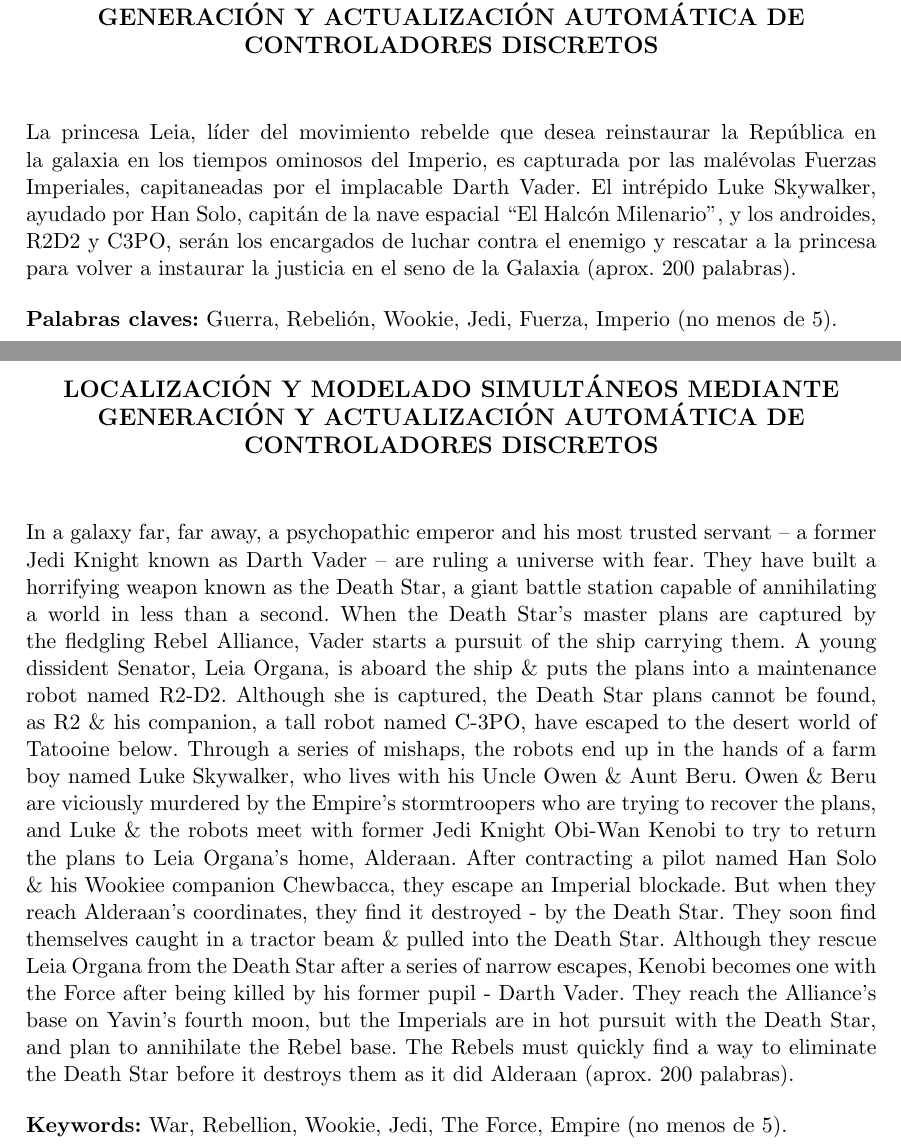
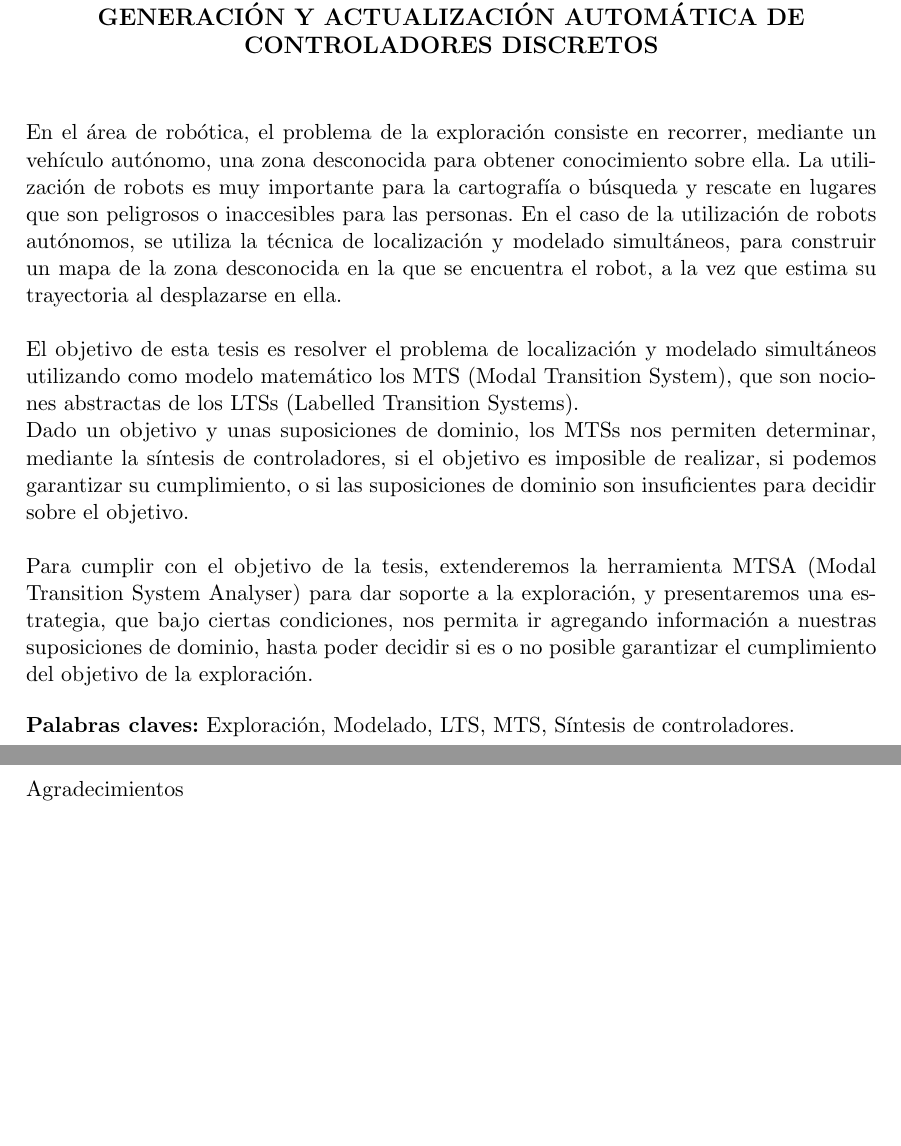
Before and after one commit to leanahabedian/TesisIvanPasquini, a LaTeX thesis (Tesis/tesis.tex, which reads Tesis/abs_en.tex, Tesis/abs_esp.tex, Tesis/agradecimientos.tex): two parts of pages 3 and 5 of 16 before the commit and two parts of pages 2 and 3 of 7 after it, joined at a grey line, cut so that both start at the same text, the shorter picture padded with empty space. Compiled offline with pdfLaTeX.

Commit message:
Abs
Abstract

```diff
--- a/Tesis/abs_en.tex
+++ /dev/null
@@ -1,11 +0,0 @@
-%\begin{center}
-%\large \bf \runtitle
-%\end{center}
-%\vspace{1cm}
-\chapter*{\runtitle}
-
-\noindent In a galaxy far, far away, a psychopathic emperor and his most trusted servant -- a former Jedi Knight known as Darth Vader -- are ruling a universe with fear. They have built a horrifying weapon known as the Death Star, a giant battle station capable of annihilating a world in less than a second. When the Death Star's master plans are captured by the fledgling Rebel Alliance, Vader starts a pursuit of the ship carrying them. A young dissident Senator, Leia Organa, is aboard the ship \& puts the plans into a maintenance robot named R2-D2. Although she is captured, the Death Star plans cannot be found, as R2 \& his companion, a tall robot named C-3PO, have escaped to the desert world of Tatooine below. Through a series of mishaps, the robots end up in the hands of a farm boy named Luke Skywalker, who lives with his Uncle Owen \& Aunt Beru. Owen \& Beru are viciously murdered by the Empire's stormtroopers who are trying to recover the plans, and Luke \& the robots meet with former Jedi Knight Obi-Wan Kenobi to try to return the plans to Leia Organa's home, Alderaan. After contracting a pilot named Han Solo \& his Wookiee companion Chewbacca, they escape an Imperial blockade. But when they reach Alderaan's coordinates, they find it destroyed - by the Death Star. They soon find themselves caught in a tractor beam \& pulled into the Death Star. Although they rescue Leia Organa from the Death Star after a series of narrow escapes, Kenobi becomes one with the Force after being killed by his former pupil - Darth Vader. They reach the Alliance's base on Yavin's fourth moon, but the Imperials are in hot pursuit with the Death Star, and plan to annihilate the Rebel base. The Rebels must quickly find a way to eliminate the Death Star before it destroys them as it did Alderaan (aprox. 200 palabras).
-
-\bigskip
-
-\noindent\textbf{Keywords:} War, Rebellion, Wookie, Jedi, The Force, Empire (no menos de 5).
--- a/Tesis/abs_esp.tex
+++ b/Tesis/abs_esp.tex
@@ -4,8 +4,28 @@
 %\vspace{1cm}
 \chapter*{\runtitulo}
 
-\noindent La princesa Leia, líder del movimiento rebelde que desea reinstaurar la República en la galaxia en los tiempos ominosos del Imperio, es capturada por las malévolas Fuerzas Imperiales, capitaneadas por el implacable Darth Vader. El intrépido Luke Skywalker, ayudado por Han Solo, capitán de la nave espacial ``El Halcón Milenario'', y los androides, R2D2 y C3PO, serán los encargados de luchar contra el enemigo y rescatar a la princesa para volver a instaurar la justicia en el seno de la Galaxia (aprox. 200 palabras).
+\noindent
+En el área de robótica, el problema de la exploración consiste en recorrer, mediante un vehículo autónomo,
+una zona desconocida para obtener conocimiento sobre ella. La utilización de robots es muy importante para
+la cartografía o búsqueda y rescate en lugares que son peligrosos o inaccesibles para las personas.
+En el caso de la utilización de robots autónomos, se utiliza la técnica de localización y modelado simultáneos,
+para construir un mapa de la zona desconocida en la que se encuentra el robot, a la vez que estima su
+trayectoria al desplazarse en ella.
+\\\\
+El objetivo de esta tesis es resolver el problema de localización y modelado simultáneos utilizando como modelo
+matemático los MTS (Modal Transition System), que son nociones abstractas de los LTSs (Labelled Transition Systems).
+\\
+Dado un objetivo y unas suposiciones de dominio, los MTSs nos permiten determinar, mediante la síntesis de
+controladores, si el objetivo es imposible de realizar, si podemos garantizar su cumplimiento, o si las suposiciones
+de dominio son insuficientes para decidir sobre el objetivo.
+\\\\
+Para cumplir con el objetivo de la tesis, extenderemos la herramienta MTSA (Modal Transition System Analyser) para
+dar soporte a la exploración, y presentaremos una estrategia, que bajo ciertas condiciones, nos permita ir agregando
+información a nuestras suposiciones de dominio, hasta poder decidir si es o no posible garantizar el cumplimiento del
+objetivo de la exploración.
+
+
 
 \bigskip
 
-\noindent\textbf{Palabras claves:} Guerra, Rebelión, Wookie, Jedi, Fuerza, Imperio (no menos de 5).
+\noindent\textbf{Palabras claves:} Exploración, Modelado, LTS, MTS, Síntesis de controladores.
--- a/Tesis/agradecimientos.tex
+++ b/Tesis/agradecimientos.tex
@@ -1,3 +1,3 @@
 \chapter*{Agradecimientos}
 
-\noindent Lorem ipsum dolor sit amet, consectetur adipiscing elit. Fusce sapien ipsum, aliquet eget convallis at, adipiscing non odio. Donec porttitor tincidunt cursus. In tellus dui, varius sed scelerisque faucibus, sagittis non magna. Vestibulum ante ipsum primis in faucibus orci luctus et ultrices posuere cubilia Curae; Mauris et luctus justo. Class aptent taciti sociosqu ad litora torquent per conubia nostra, per inceptos himenaeos. Mauris sit amet purus massa, sed sodales justo. Mauris id mi sed orci porttitor dictum. Donec vitae mi non leo consectetur tempus vel et sapien. Curabitur enim quam, sollicitudin id iaculis id, congue euismod diam. Sed in eros nec urna lacinia porttitor ut vitae nulla. Ut mattis, erat et laoreet feugiat, lacus urna hendrerit nisi, at tincidunt dui justo at felis. Class aptent taciti sociosqu ad litora torquent per conubia nostra, per inceptos himenaeos. Ut iaculis euismod magna et consequat. Mauris eu augue in ipsum elementum dictum. Sed accumsan, velit vel vehicula dignissim, nibh tellus consequat metus, vel fringilla neque dolor in dolor. Aliquam ac justo ut lectus iaculis pharetra vitae sed turpis. Aliquam pulvinar lorem vel ipsum auctor et hendrerit nisl molestie. Donec id felis nec ante placerat vehicula. Sed lacus risus, aliquet vel facilisis eu, placerat vitae augue.
+\noindent Agradecimientos
--- a/Tesis/tesis.tex
+++ b/Tesis/tesis.tex
@@ -1,6 +1,4 @@
-\documentclass[11pt,a4paper,twoside]{tesis}
-% SI NO PENSAS IMPRIMIRLO EN FORMATO LIBRO PODES USAR
-%\documentclass[11pt,a4paper]{tesis}
+\documentclass[11pt,a4paper]{tesis}
 
 \usepackage{graphicx}
 \usepackage[utf8]{inputenc}
@@ -9,11 +7,7 @@
 
 \begin{document}
 
-%%%% CARATULA
-% Comentar y descomentar según corresponda
-\def\titulo{Licenciada }
-%\def\titulo{Licenciado }
-
+\def\titulo{Licenciado }
 \def\autor{Ivan Pasquini}
 \def\tituloTesis{Localización y modelado simultáneos \mbox{mediante} generación y actualización \mbox{automática} de controladores discretos}
 \def\runtitulo{Localización y modelado simultáneos mediante generación y actualización automática de controladores discretos}
```
Also changed, not shown: Tesis/dedicatoria.tex (deleted, +0 -1 lines), Plan/propuesta.pdf, Tesis/tesis.tex (13 more changed lines), 4 other files.
